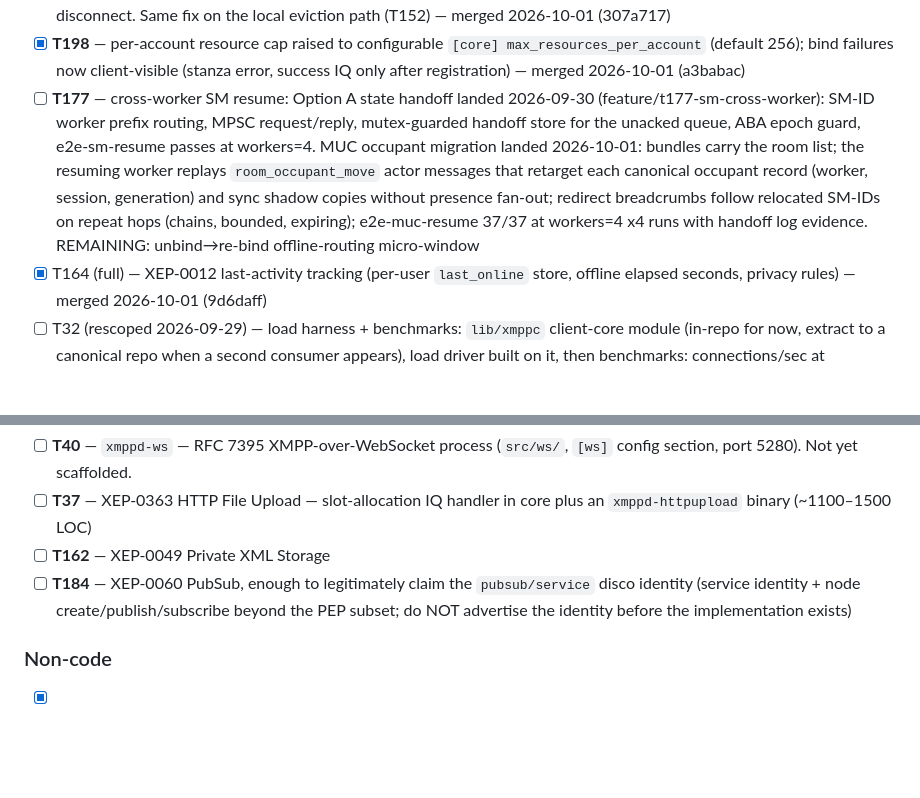
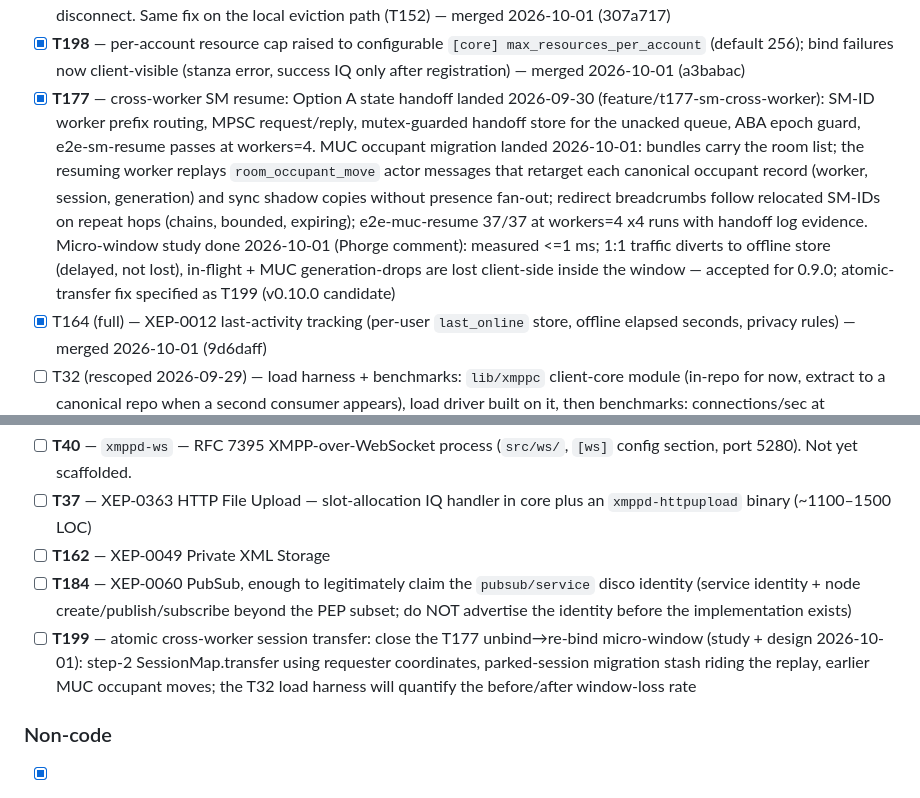
Before and after one commit to securemessage/xmppd, a Markdown page: ROADMAP.md, 2 parts joined by grey strips. GitHub-like rendering; blank space fills up the shorter version.

Commit message:
docs: T177 micro-window study done — window measured <=1ms, accepted for 0.9.0; fix specified as T199 (v0.10.0)

```diff
--- a/ROADMAP.md
+++ b/ROADMAP.md
@@ -172,7 +172,7 @@ findings are triaged.
       `[core] max_resources_per_account` (default 256); bind failures now
       client-visible (stanza error, success IQ only after registration) —
       merged 2026-10-01 (a3babac)
-- [ ] **T177** — cross-worker SM resume: Option A state handoff landed
+- [x] **T177** — cross-worker SM resume: Option A state handoff landed
       2026-09-30 (feature/t177-sm-cross-worker): SM-ID worker prefix routing,
       MPSC request/reply, mutex-guarded handoff store for the unacked queue,
       ABA epoch guard, e2e-sm-resume passes at workers=4. MUC occupant
@@ -181,8 +181,11 @@ findings are triaged.
       canonical occupant record (worker, session, generation) and sync shadow
       copies without presence fan-out; redirect breadcrumbs follow relocated
       SM-IDs on repeat hops (chains, bounded, expiring); e2e-muc-resume
-      37/37 at workers=4 x4 runs with handoff log evidence. REMAINING:
-      unbind→re-bind offline-routing micro-window
+      37/37 at workers=4 x4 runs with handoff log evidence. Micro-window
+      study done 2026-10-01 (Phorge comment): measured <=1 ms; 1:1 traffic
+      diverts to offline store (delayed, not lost), in-flight + MUC
+      generation-drops are lost client-side inside the window — accepted for
+      0.9.0; atomic-transfer fix specified as T199 (v0.10.0 candidate)
 - [x] T164 (full) — XEP-0012 last-activity tracking (per-user `last_online`
       store, offline elapsed seconds, privacy rules) — merged 2026-10-01
       (9d6daff)
@@ -216,6 +219,11 @@ Per `xmppd-marketing-webclient-ae17e5.md`, the one plan with open items:
       `pubsub/service` disco identity (service identity + node
       create/publish/subscribe beyond the PEP subset; do NOT advertise the
       identity before the implementation exists)
+- [ ] **T199** — atomic cross-worker session transfer: close the T177
+      unbind→re-bind micro-window (study + design 2026-10-01): step-2
+      SessionMap.transfer using requester coordinates, parked-session
+      migration stash riding the replay, earlier MUC occupant moves; the
+      T32 load harness will quantify the before/after window-loss rate
 
 ### Non-code
 
```
